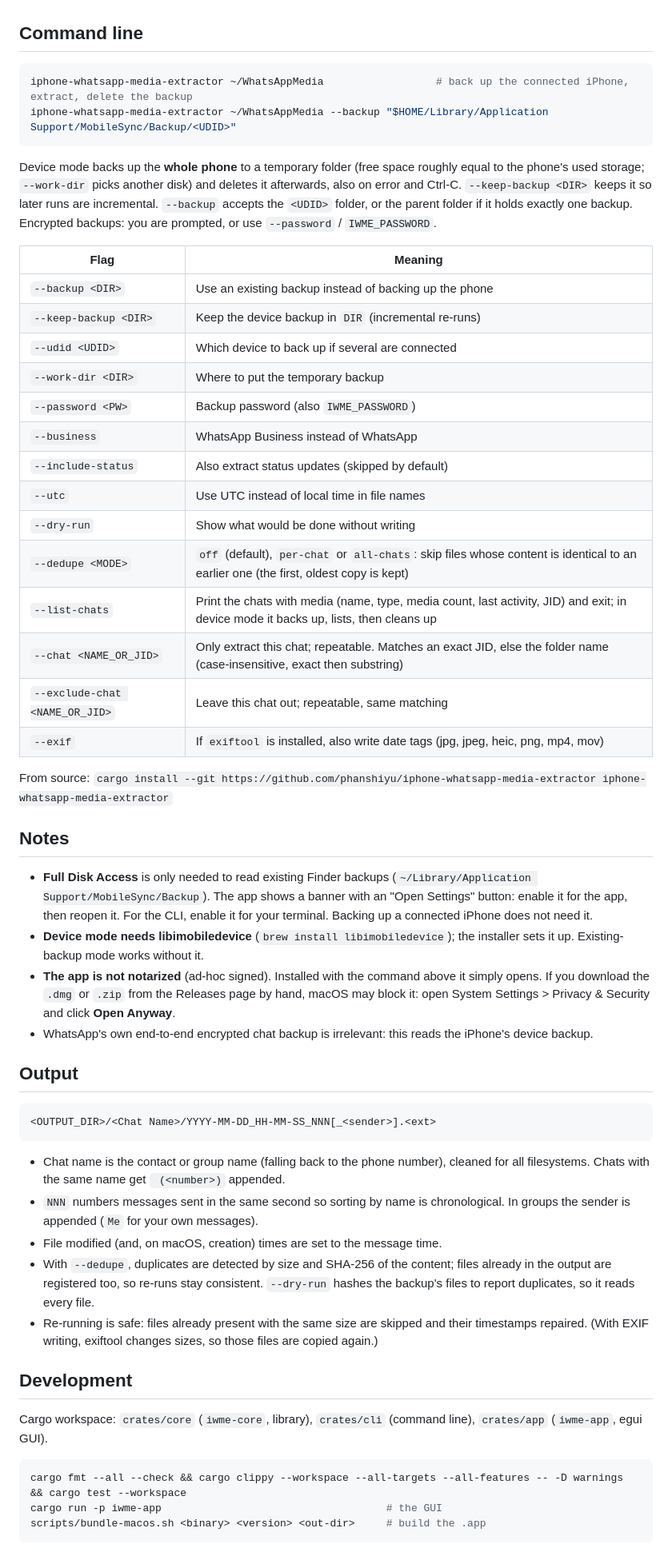
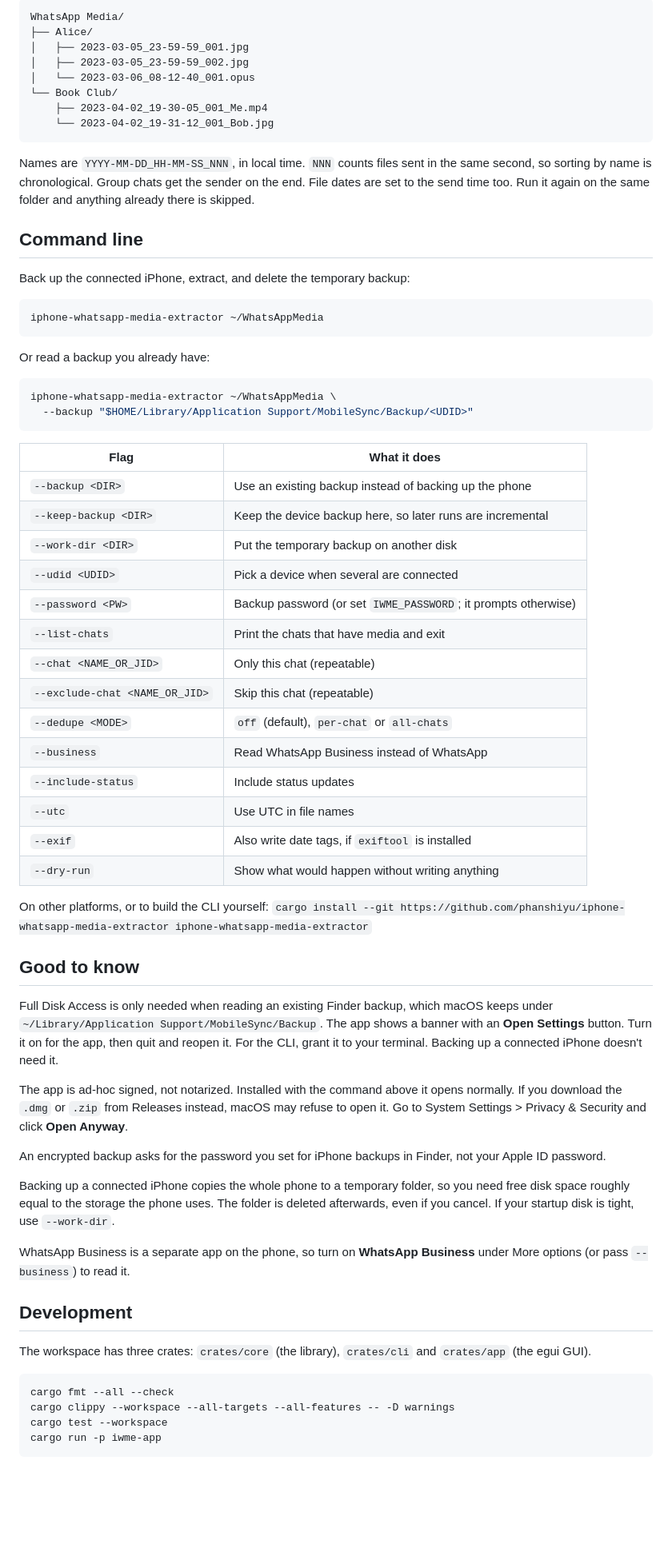
Before and after one commit to phanshiyu/iphone-whatsapp-media-extractor, a Markdown page: README.md, the part around one of its changes. Shown at 80% size. GitHub-like rendering; blank space fills up the shorter version.

````diff
--- a/README.md
+++ b/README.md
@@ -41,58 +48,70 @@ Under **More options**, **Duplicates** can skip files with identical content, wi
+```
+WhatsApp Media/
+├── Alice/
+│   ├── 2023-03-05_23-59-59_001.jpg
+│   ├── 2023-03-05_23-59-59_002.jpg
+│   └── 2023-03-06_08-12-40_001.opus
+└── Book Club/
+    ├── 2023-04-02_19-30-05_001_Me.mp4
+    └── 2023-04-02_19-31-12_001_Bob.jpg
+```
+
+Names are `YYYY-MM-DD_HH-MM-SS_NNN`, in local time. `NNN` counts files sent in the same second, so sorting by name is chronological. Group chats get the sender on the end. File dates are set to the send time too. Run it again on the same folder and anything already there is skipped.
 
 ## Command line
 
+Back up the connected iPhone, extract, and delete the temporary backup:
+
 ```sh
-iphone-whatsapp-media-extractor ~/WhatsAppMedia                  # back up the connected iPhone, extract, delete the backup
-iphone-whatsapp-media-extractor ~/WhatsAppMedia --backup "$HOME/Library/Application Support/MobileSync/Backup/<UDID>"
+iphone-whatsapp-media-extractor ~/WhatsAppMedia
 ```
 
-Device mode backs up the **whole phone** to a temporary folder (free space roughly equal to the phone's used storage; `--work-dir` picks another disk) and deletes it afterwards, also on error and Ctrl-C. `--keep-backup <DIR>` keeps it so later runs are incremental. `--backup` accepts the `<UDID>` folder, or the parent folder if it holds exactly one backup. Encrypted backups: you are prompted, or use `--password` / `IWME_PASSWORD`.
+Or read a backup you already have:
 
-| Flag | Meaning |
+```sh
+iphone-whatsapp-media-extractor ~/WhatsAppMedia \
+  --backup "$HOME/Library/Application Support/MobileSync/Backup/<UDID>"
+```
+
+| Flag | What it does |
 | --- | --- |
 | `--backup <DIR>` | Use an existing backup instead of backing up the phone |
-| `--keep-backup <DIR>` | Keep the device backup in `DIR` (incremental re-runs) |
-| `--udid <UDID>` | Which device to back up if several are connected |
-| `--work-dir <DIR>` | Where to put the temporary backup |
-| `--password <PW>` | Backup password (also `IWME_PASSWORD`) |
-| `--business` | WhatsApp Business instead of WhatsApp |
-| `--include-status` | Also extract status updates (skipped by default) |
-| `--utc` | Use UTC instead of local time in file names |
-| `--dry-run` | Show what would be done without writing |
-| `--dedupe <MODE>` | `off` (default), `per-chat` or `all-chats`: skip files whose content is identical to an earlier one (the first, oldest copy is kept) |
-| `--list-chats` | Print the chats with media (name, type, media count, last activity, JID) and exit; in device mode it backs up, lists, then cleans up |
-| `--chat <NAME_OR_JID>` | Only extract this chat; repeatable. Matches an exact JID, else the folder name (case-insensitive, exact then substring) |
-| `--exclude-chat <NAME_OR_JID>` | Leave this chat out; repeatable, same matching |
-| `--exif` | If `exiftool` is installed, also write date tags (jpg, jpeg, heic, png, mp4, mov) |
+| `--keep-backup <DIR>` | Keep the device backup here, so later runs are incremental |
+| `--work-dir <DIR>` | Put the temporary backup on another disk |
+| `--udid <UDID>` | Pick a device when several are connected |
+| `--password <PW>` | Backup password (or set `IWME_PASSWORD`; it prompts otherwise) |
+| `--list-chats` | Print the chats that have media and exit |
+| `--chat <NAME_OR_JID>` | Only this chat (repeatable) |
+| `--exclude-chat <NAME_OR_JID>` | Skip this chat (repeatable) |
+| `--dedupe <MODE>` | `off` (default), `per-chat` or `all-chats` |
+| `--business` | Read WhatsApp Business instead of WhatsApp |
+| `--include-status` | Include status updates |
+| `--utc` | Use UTC in file names |
+| `--exif` | Also write date tags, if `exiftool` is installed |
+| `--dry-run` | Show what would happen without writing anything |
 
-From source: `cargo install --git https://github.com/phanshiyu/iphone-whatsapp-media-extractor iphone-whatsapp-media-extractor`
+On other platforms, or to build the CLI yourself: `cargo install --git https://github.com/phanshiyu/iphone-whatsapp-media-extractor iphone-whatsapp-media-extractor`
 
-## Notes
+## Good to know
 
-- **Full Disk Access** is only needed to read existing Finder backups (`~/Library/Application Support/MobileSync/Backup`). The app shows a banner with an "Open Settings" button: enable it for the app, then reopen it. For the CLI, enable it for your terminal. Backing up a connected iPhone does not need it.
-- **Device mode needs libimobiledevice** (`brew install libimobiledevice`); the installer sets it up. Existing-backup mode works without it.
-- **The app is not notarized** (ad-hoc signed). Installed with the command above it simply opens. If you download the `.dmg` or `.zip` from the Releases page by hand, macOS may block it: open System Settings > Privacy & Security and click **Open Anyway**.
-- WhatsApp's own end-to-end encrypted chat backup is irrelevant: this reads the iPhone's device backup.
+Full Disk Access is only needed when reading an existing Finder backup, which macOS keeps under `~/Library/Application Support/MobileSync/Backup`. The app shows a banner with an **Open Settings** button. Turn it on for the app, then quit and reopen it. For the CLI, grant it to your terminal. Backing up a connected iPhone doesn't need it.
 
-## Output
+The app is ad-hoc signed, not notarized. Installed with the command above it opens normally. If you download the `.dmg` or `.zip` from Releases instead, macOS may refuse to open it. Go to System Settings > Privacy & Security and click **Open Anyway**.
 
-```
-<OUTPUT_DIR>/<Chat Name>/YYYY-MM-DD_HH-MM-SS_NNN[_<sender>].<ext>
-```
+An encrypted backup asks for the password you set for iPhone backups in Finder, not your Apple ID password.
 
-- Chat name is the contact or group name (falling back to the phone number), cleaned for all filesystems. Chats with the same name get ` (<number>)` appended.
-- `NNN` numbers messages sent in the same second so sorting by name is chronological. In groups the sender is appended (`Me` for your own messages).
-- File modified (and, on macOS, creation) times are set to the message time.
-- With `--dedupe`, duplicates are detected by size and SHA-256 of the content; files already in the output are registered too, so re-runs stay consistent. `--dry-run` hashes the backup's files to report duplicates, so it reads every file.
-- Re-running is safe: files already present with the same size are skipped and their timestamps repaired. (With EXIF writing, exiftool changes sizes, so those files are copied again.)
+Backing up a connected iPhone copies the whole phone to a temporary folder, so you need free disk space roughly equal to the storage the phone uses. The folder is deleted afterwards, even if you cancel. If your startup disk is tight, use `--work-dir`.
+
+WhatsApp Business is a separate app on the phone, so turn on **WhatsApp Business** under More options (or pass `--business`) to read it.
 
 ## Development
 
-Cargo workspace: `crates/core` (`iwme-core`, library), `crates/cli` (command line), `crates/app` (`iwme-app`, egui GUI).
+The workspace has three crates: `crates/core` (the library), `crates/cli` and `crates/app` (the egui GUI).
 
 ```sh
-cargo fmt --all --check && cargo clippy --workspace --all-targets --all-features -- -D warnings && cargo test --workspace
-cargo run -p iwme-app                                    # the GUI
-scripts/bundle-macos.sh <binary> <version> <out-dir>     # build the .app
+cargo fmt --all --check
+cargo clippy --workspace --all-targets --all-features -- -D warnings
+cargo test --workspace
+cargo run -p iwme-app
 ```
 
````
Also changed, not shown: other parts of README.md (+30 -21 lines), docs/screenshots/README.md (added, +2 -0 lines), docs/screenshots/1-source.png (added), docs/screenshots/2-chats.png (added), docs/screenshots/3-progress.png (added), docs/screenshots/4-done.png (added), 5 other files.
